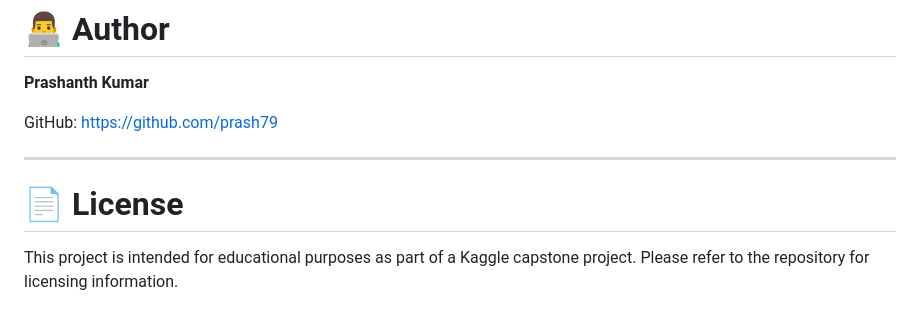
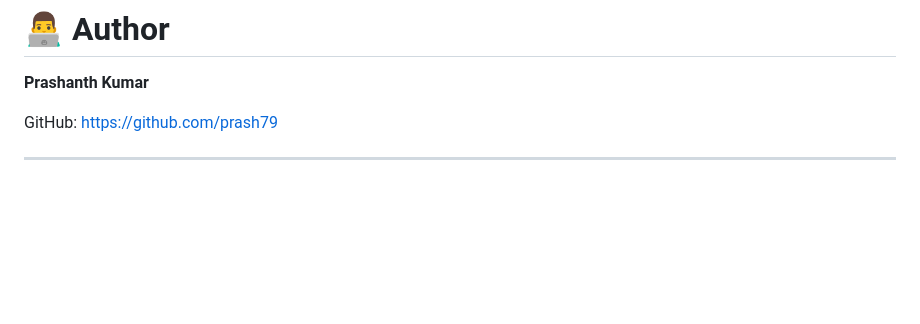
Before and after one commit to prash79/Genetic-Health-Risk-Predictor, a Markdown page: README.md, the part around the change. Rendered like a GitHub page; blank space fills up the shorter version.

```diff
--- a/README.md
+++ b/README.md
@@ -216,7 +216,3 @@ It is **not** a medical diagnostic tool and should not be used as a substitute f
 GitHub: https://github.com/prash79
 
 ---
-
-# 📄 License
-
-This project is intended for educational purposes as part of a Kaggle capstone project. Please refer to the repository for licensing information.
```
